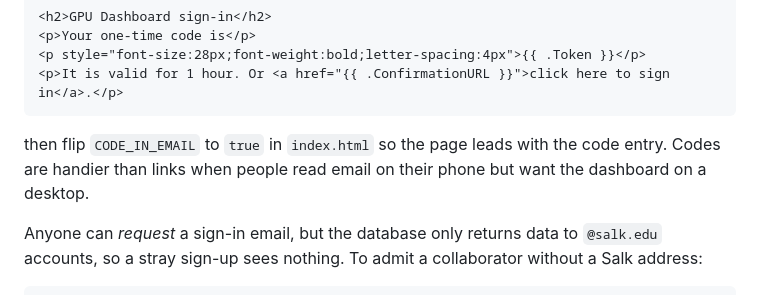
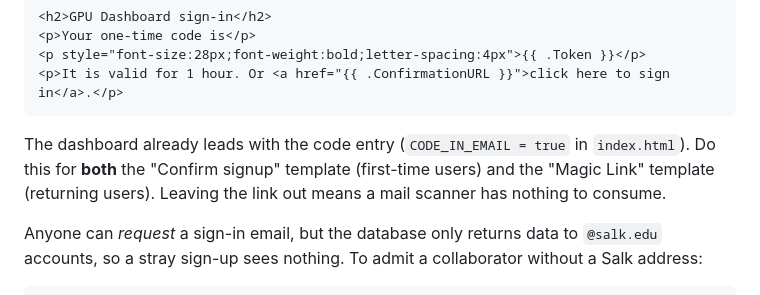
Before and after one commit to LeoMeow123/vibes, a Markdown page: gpu-dashboard/README.md, the part around the change. Rendered like a GitHub page.

Commit message:
gpu-dashboard README: template step covers both auth emails
Co-Authored-By: Claude Fable 5.1 <noreply@anthropic.com>
Claude-Session: https://claude.ai/code/session_0155kKQ4LftpMNb9XLS7CSDw

````diff
--- a/gpu-dashboard/README.md
+++ b/gpu-dashboard/README.md
@@ -86,7 +86,7 @@ Salk's mail security opens links before recipients do, which consumes one-time s
 <p>It is valid for 1 hour. Or <a href="{{ .ConfirmationURL }}">click here to sign in</a>.</p>
 ```
 
-then flip `CODE_IN_EMAIL` to `true` in `index.html` so the page leads with the code entry. Codes are handier than links when people read email on their phone but want the dashboard on a desktop.
+The dashboard already leads with the code entry (`CODE_IN_EMAIL = true` in `index.html`). Do this for **both** the "Confirm signup" template (first-time users) and the "Magic Link" template (returning users). Leaving the link out means a mail scanner has nothing to consume.
 
 Anyone can *request* a sign-in email, but the database only returns data to `@salk.edu` accounts, so a stray sign-up sees nothing. To admit a collaborator without a Salk address:
 
````
